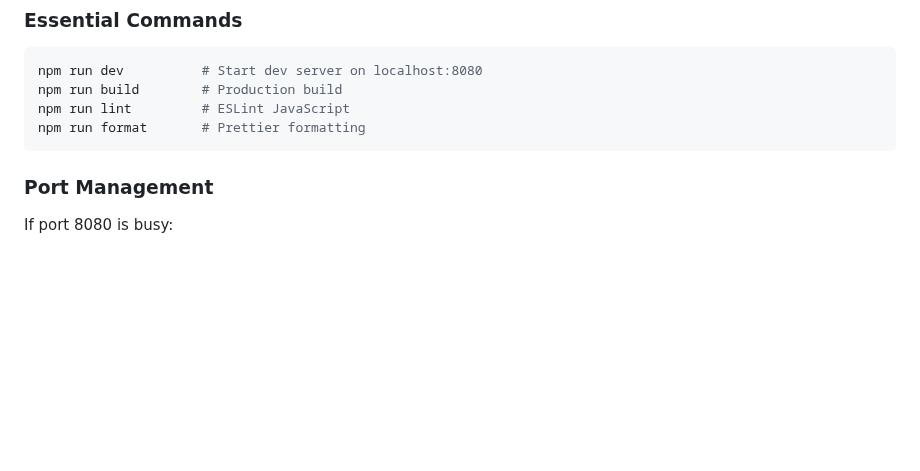
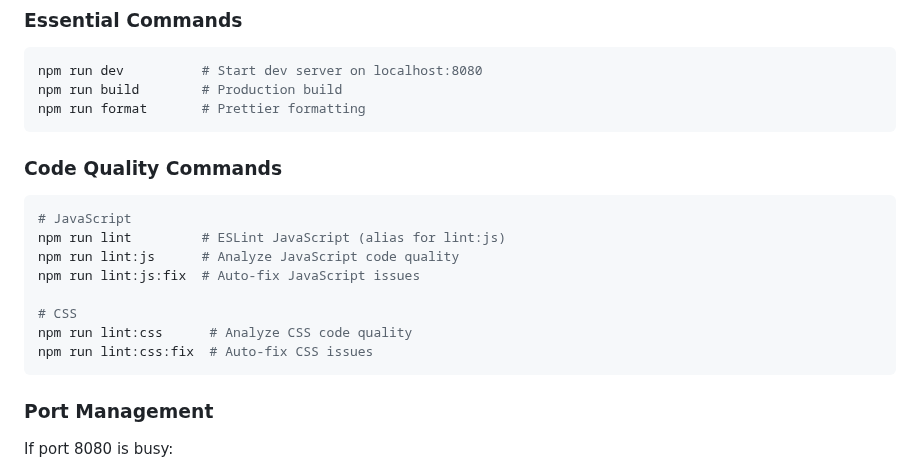
Before and after one commit to annubis-knight/ELISUN, a Markdown page: CLAUDE.md, the part around one of its changes. Drawn GitHub-style; blank space fills up the shorter version.

````diff
--- a/CLAUDE.md
+++ b/CLAUDE.md
@@ -37,8 +37,19 @@ src/css/main.css → Tailwind + custom imports
 ```bash
 npm run dev          # Start dev server on localhost:8080
 npm run build        # Production build
-npm run lint         # ESLint JavaScript
 npm run format       # Prettier formatting
+```
+
+### Code Quality Commands
+```bash
+# JavaScript
+npm run lint         # ESLint JavaScript (alias for lint:js)
+npm run lint:js      # Analyze JavaScript code quality
+npm run lint:js:fix  # Auto-fix JavaScript issues
+
+# CSS
+npm run lint:css      # Analyze CSS code quality
+npm run lint:css:fix  # Auto-fix CSS issues
 ```
 
 ### Port Management
````
Also changed, not shown: other parts of CLAUDE.md (+75 -1 lines), src/css/CLAUDE.md (+28 -0 lines), src/js/CLAUDE.md (+38 -0 lines).
